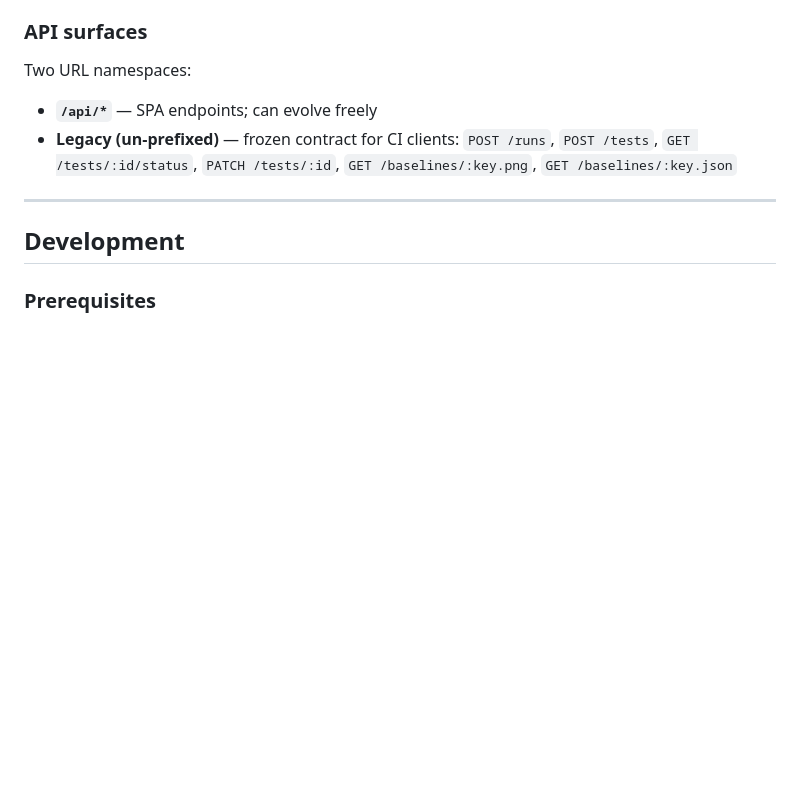
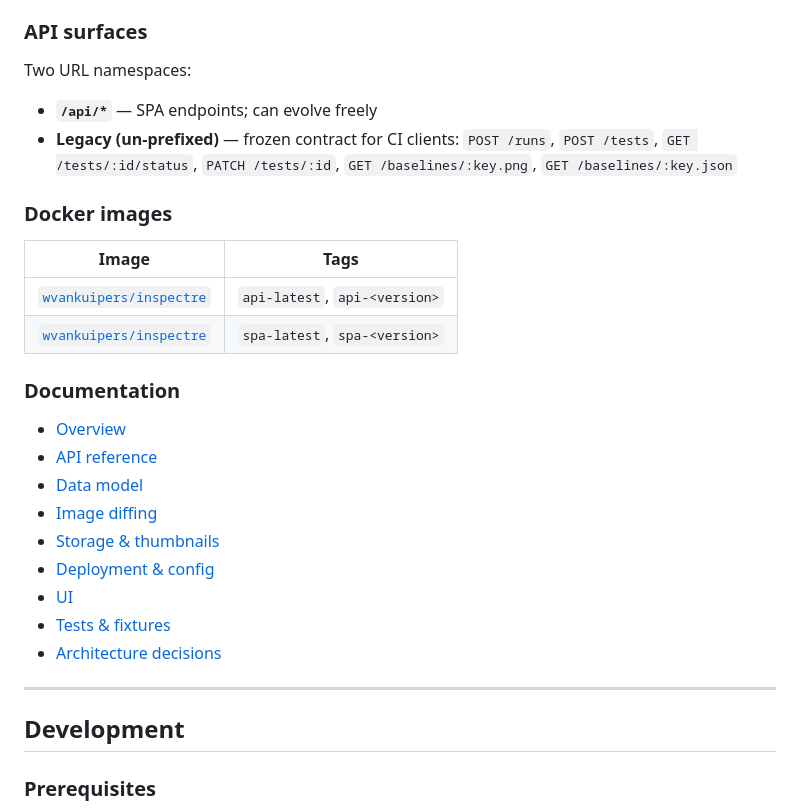
Before and after one commit to wvankuipers/inspectre, a Markdown page: README.md, the part around one of its changes. Drawn GitHub-style; blank space fills up the shorter version.

Commit message:
chore: update readme

```diff
--- a/README.md
+++ b/README.md
@@ -70,6 +82,25 @@ Two URL namespaces:
 
 - **`/api/*`** — SPA endpoints; can evolve freely
 - **Legacy (un-prefixed)** — frozen contract for CI clients: `POST /runs`, `POST /tests`, `GET /tests/:id/status`, `PATCH /tests/:id`, `GET /baselines/:key.png`, `GET /baselines/:key.json`
+
+### Docker images
+
+| Image                                                                     | Tags                          |
+| ------------------------------------------------------------------------- | ----------------------------- |
+| [`wvankuipers/inspectre`](https://hub.docker.com/r/wvankuipers/inspectre) | `api-latest`, `api-<version>` |
+| [`wvankuipers/inspectre`](https://hub.docker.com/r/wvankuipers/inspectre) | `spa-latest`, `spa-<version>` |
+
+### Documentation
+
+- [Overview](docs/overview.md)
+- [API reference](docs/api.md)
+- [Data model](docs/data-model.md)
+- [Image diffing](docs/image-diffing.md)
+- [Storage & thumbnails](docs/storage-and-thumbnails.md)
+- [Deployment & config](docs/deployment-and-config.md)
+- [UI](docs/ui.md)
+- [Tests & fixtures](docs/tests-and-fixtures.md)
+- [Architecture decisions](docs/decisions.md)
 
 ---
 
```
Also changed, not shown: other parts of README.md (+32 -20 lines).
